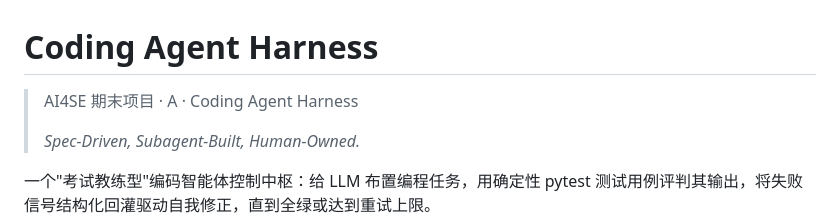
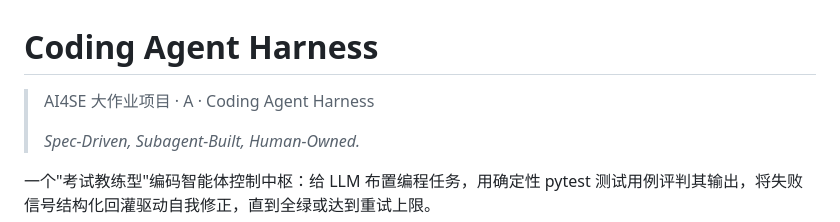
Before and after one commit to Gogo1101/ai4se-coding-agent-harness, a Markdown page: README.md, the part around the change. GitHub-like rendering.

Commit message:
Update project title and description in README

```diff
--- a/README.md
+++ b/README.md
@@ -1,6 +1,6 @@
 # Coding Agent Harness
 
-> AI4SE 期末项目 · A · Coding Agent Harness
+> AI4SE 大作业项目 · A · Coding Agent Harness
 >
 > *Spec-Driven, Subagent-Built, Human-Owned.*
 
```
